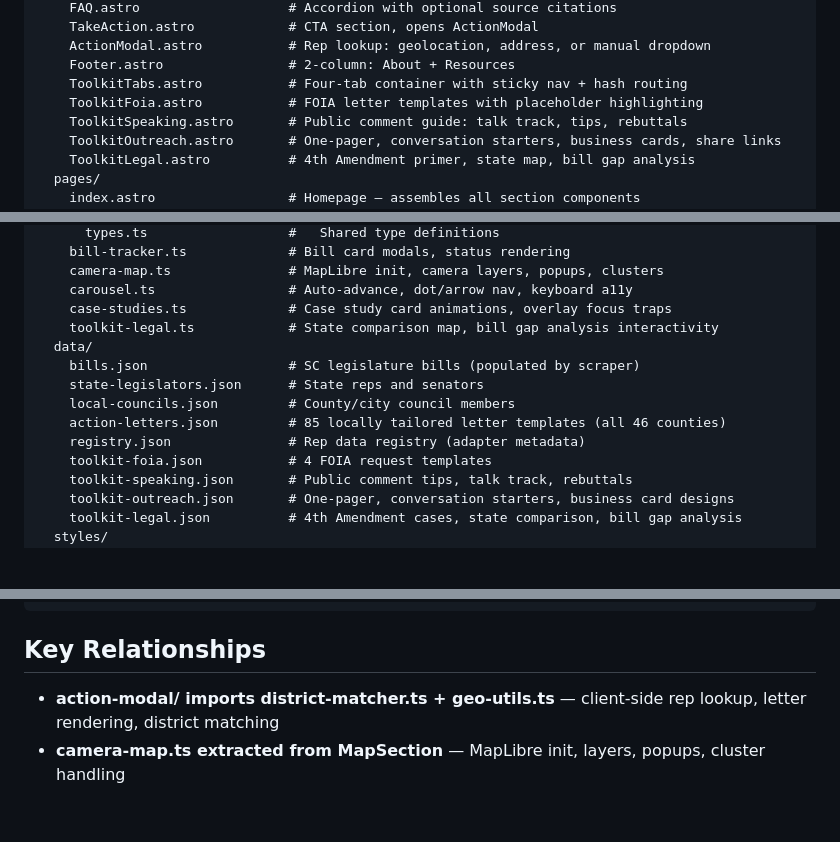
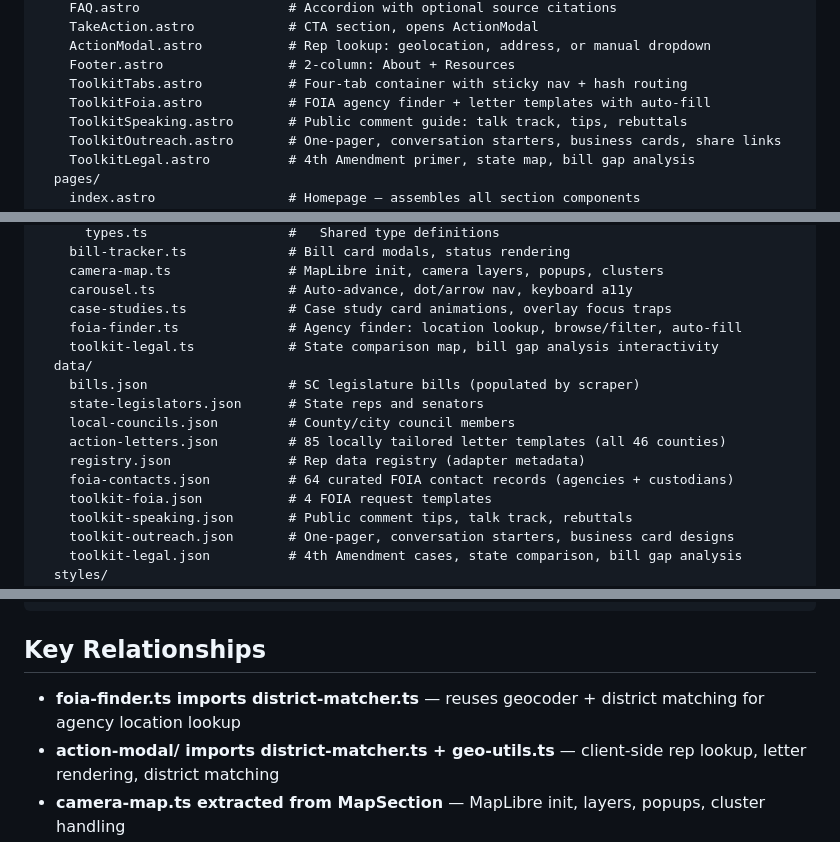
Before and after one commit to TimSimpsonJr/deflocksc-website, a Markdown page: MANIFEST.md, 3 parts joined by grey strips. Rendered like a GitHub page; blank space fills up the shorter version.

Commit message:
docs: update MANIFEST with FOIA finder files
Co-Authored-By: Claude Opus 4.6 <noreply@anthropic.com>

```diff
--- a/MANIFEST.md
+++ b/MANIFEST.md
@@ -24,7 +24,7 @@ src/
     ActionModal.astro           # Rep lookup: geolocation, address, or manual dropdown
     Footer.astro                # 2-column: About + Resources
     ToolkitTabs.astro           # Four-tab container with sticky nav + hash routing
-    ToolkitFoia.astro           # FOIA letter templates with placeholder highlighting
+    ToolkitFoia.astro           # FOIA agency finder + letter templates with auto-fill
     ToolkitSpeaking.astro       # Public comment guide: talk track, tips, rebuttals
     ToolkitOutreach.astro       # One-pager, conversation starters, business cards, share links
     ToolkitLegal.astro          # 4th Amendment primer, state map, bill gap analysis
@@ -51,6 +51,7 @@ src/
     camera-map.ts               # MapLibre init, camera layers, popups, clusters
     carousel.ts                 # Auto-advance, dot/arrow nav, keyboard a11y
     case-studies.ts             # Case study card animations, overlay focus traps
+    foia-finder.ts              # Agency finder: location lookup, browse/filter, auto-fill
     toolkit-legal.ts            # State comparison map, bill gap analysis interactivity
   data/
     bills.json                  # SC legislature bills (populated by scraper)
@@ -58,6 +59,7 @@ src/
     local-councils.json         # County/city council members
     action-letters.json         # 85 locally tailored letter templates (all 46 counties)
     registry.json               # Rep data registry (adapter metadata)
+    foia-contacts.json          # 64 curated FOIA contact records (agencies + custodians)
     toolkit-foia.json           # 4 FOIA request templates
     toolkit-speaking.json       # Public comment tips, talk track, rebuttals
     toolkit-outreach.json       # One-pager, conversation starters, business card designs
@@ -104,6 +106,7 @@ docs/
 
 ## Key Relationships
 
+- **foia-finder.ts imports district-matcher.ts** — reuses geocoder + district matching for agency location lookup
 - **action-modal/ imports district-matcher.ts + geo-utils.ts** — client-side rep lookup, letter rendering, district matching
 - **camera-map.ts extracted from MapSection** — MapLibre init, layers, popups, cluster handling
 - **carousel.ts extracted from HowItWorks** — auto-advance, navigation, keyboard a11y
```
